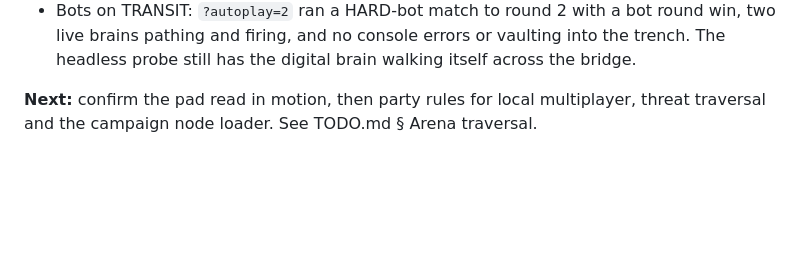
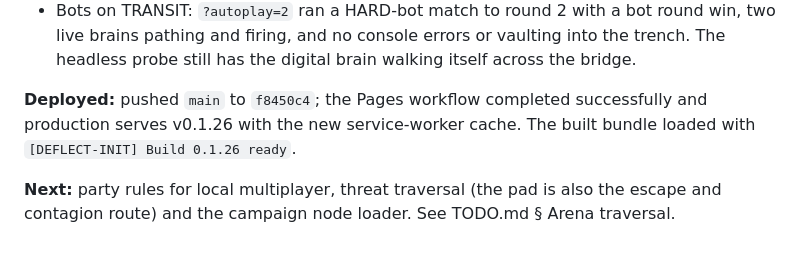
Before and after one commit to Spuds0588/DEFLECT, a Markdown page: HISTORY.md, the part around the change. GitHub-like rendering; blank space fills up the shorter version.

Commit message:
Record the v0.1.26 traversal deploy.
🤖 Generated with Codebuff
Co-Authored-By: Codebuff <noreply@codebuff.com>

```diff
--- a/HISTORY.md
+++ b/HISTORY.md
@@ -1689,5 +1689,8 @@ teleporter pads — link them into one playable arena, and verify every route th
   pathing and firing, and no console errors or vaulting into the trench. The headless probe still has
   the digital brain walking itself across the bridge.
 
-**Next:** confirm the pad read in motion, then party rules for local multiplayer, threat traversal and
-the campaign node loader. See TODO.md § Arena traversal.
+**Deployed:** pushed `main` to `f8450c4`; the Pages workflow completed successfully and production serves
+v0.1.26 with the new service-worker cache. The built bundle loaded with `[DEFLECT-INIT] Build 0.1.26 ready`.
+
+**Next:** party rules for local multiplayer, threat traversal (the pad is also the escape and contagion
+route) and the campaign node loader. See TODO.md § Arena traversal.
```
